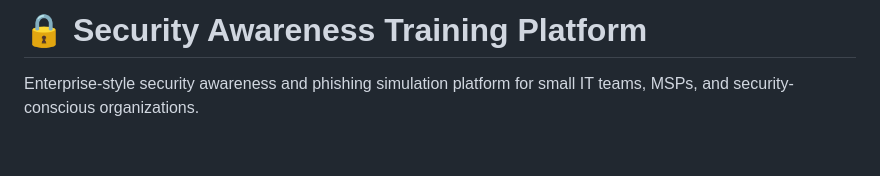
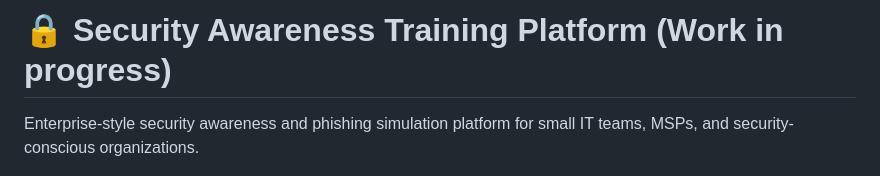
Before and after one commit to Rootless-Ghost/security-awareness-training, a Markdown page: README.md, the part around the change. Drawn GitHub-style; blank space fills up the shorter version.

```diff
--- a/README.md
+++ b/README.md
@@ -1,4 +1,4 @@
-# 🔒 Security Awareness Training Platform
+# 🔒 Security Awareness Training Platform (Work in progress)
 
 Enterprise-style security awareness and phishing simulation platform for small IT teams, MSPs, and security-conscious organizations.
 
```
